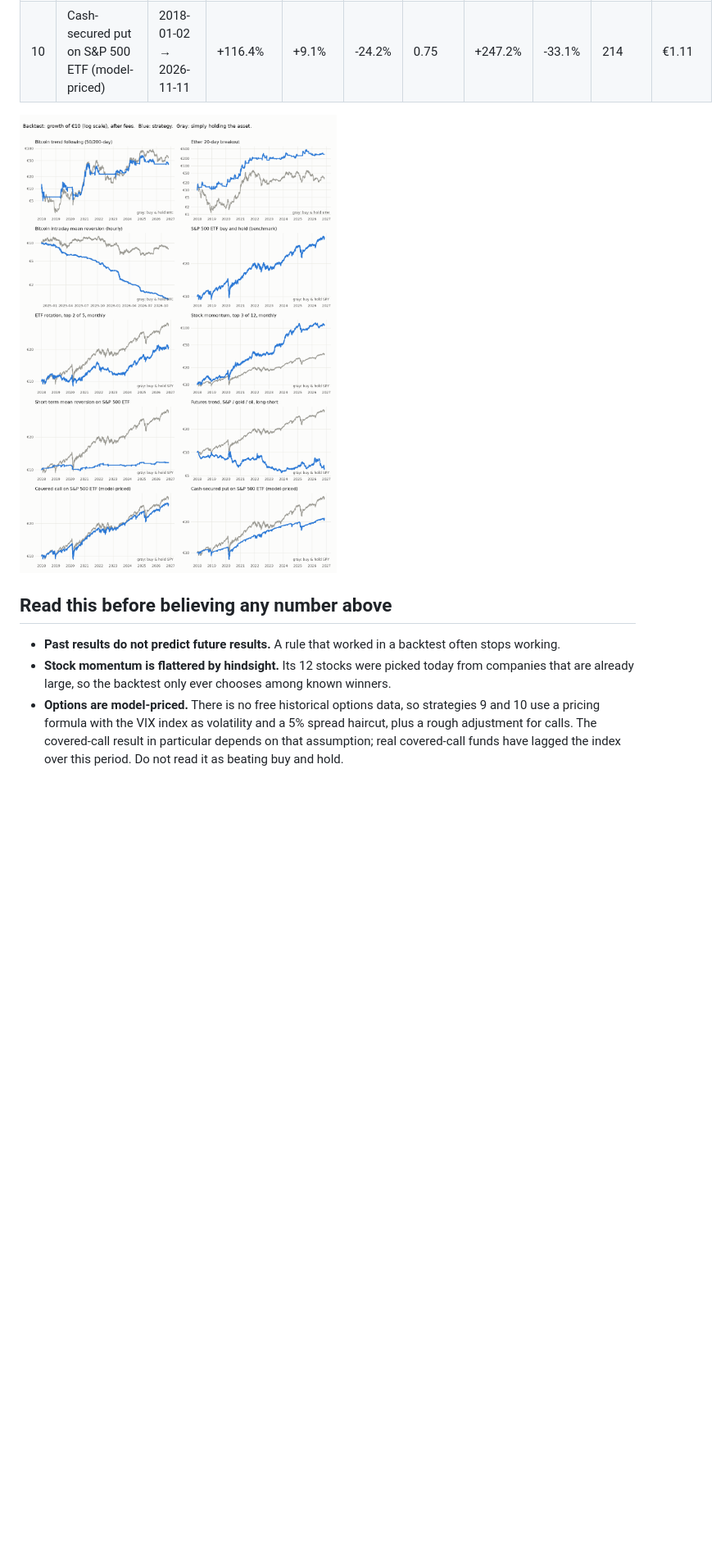
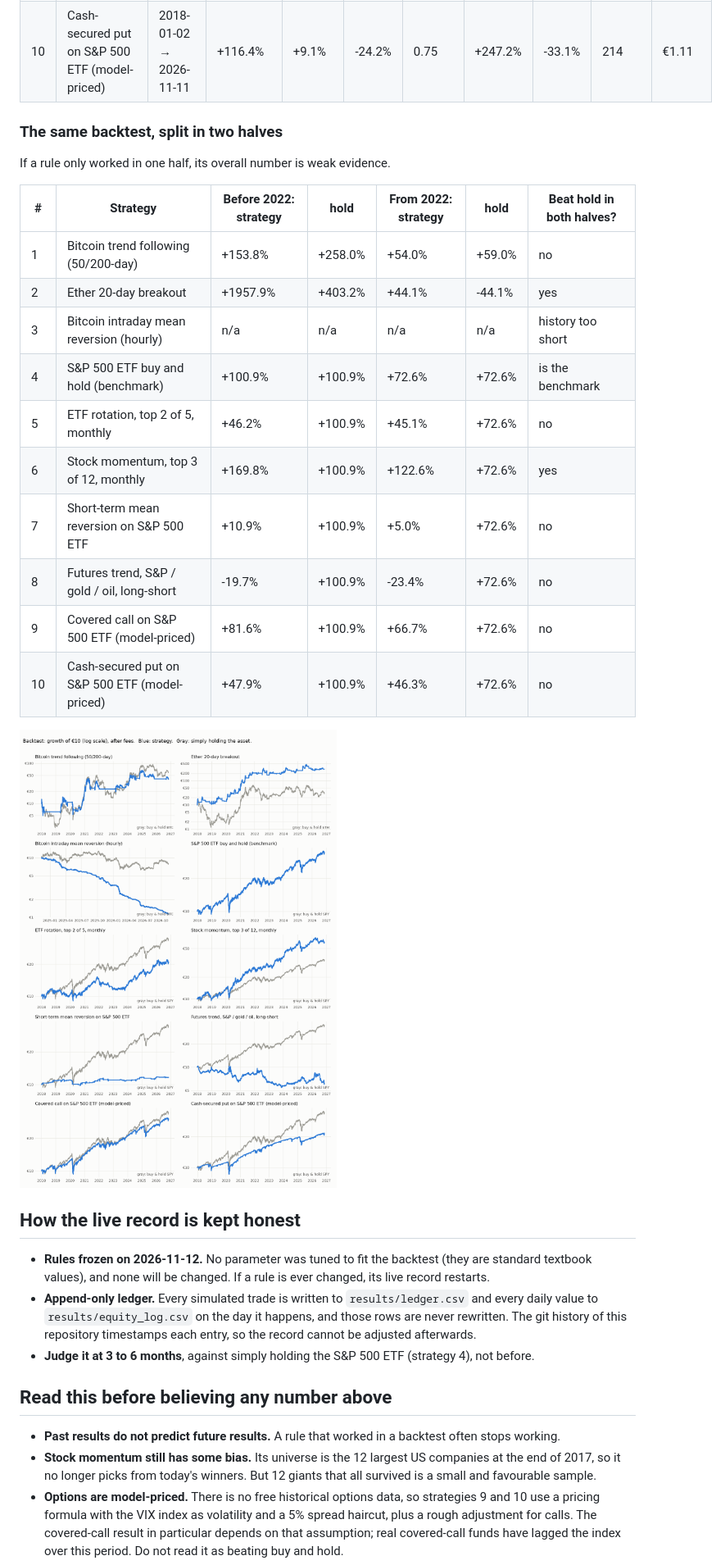
Before and after one commit to abhinav279garg/paper-trading-lab, a Markdown page: README.md, the part around one of its changes. Shown at 82% size. Drawn GitHub-style; pictures changed too: charts/backtest.png; blank space fills up the shorter version.

Commit message:
Daily paper-trading update [skip ci]

```diff
--- a/README.md
+++ b/README.md
@@ -44,12 +46,35 @@ Fees and slippage are included. "Hold" is what simply buying the same asset and
 | 9 | Covered call on S&P 500 ETF (model-priced) | 2018-01-02 → 2026-11-11 | +202.8% | +13.3% | -28.8% | 0.85 | +247.2% | -33.1% | 214 | €1.03 |
 | 10 | Cash-secured put on S&P 500 ETF (model-priced) | 2018-01-02 → 2026-11-11 | +116.4% | +9.1% | -24.2% | 0.75 | +247.2% | -33.1% | 214 | €1.11 |
 
+### The same backtest, split in two halves
+
+If a rule only worked in one half, its overall number is weak evidence.
+
+| # | Strategy | Before 2022: strategy | hold | From 2022: strategy | hold | Beat hold in both halves? |
+|---|---|---|---|---|---|---|
+| 1 | Bitcoin trend following (50/200-day) | +153.8% | +258.0% | +54.0% | +59.0% | no |
+| 2 | Ether 20-day breakout | +1957.9% | +403.2% | +44.1% | -44.1% | yes |
+| 3 | Bitcoin intraday mean reversion (hourly) | n/a | n/a | n/a | n/a | history too short |
+| 4 | S&P 500 ETF buy and hold (benchmark) | +100.9% | +100.9% | +72.6% | +72.6% | is the benchmark |
+| 5 | ETF rotation, top 2 of 5, monthly | +46.2% | +100.9% | +45.1% | +72.6% | no |
+| 6 | Stock momentum, top 3 of 12, monthly | +169.8% | +100.9% | +122.6% | +72.6% | yes |
+| 7 | Short-term mean reversion on S&P 500 ETF | +10.9% | +100.9% | +5.0% | +72.6% | no |
+| 8 | Futures trend, S&P / gold / oil, long-short | -19.7% | +100.9% | -23.4% | +72.6% | no |
+| 9 | Covered call on S&P 500 ETF (model-priced) | +81.6% | +100.9% | +66.7% | +72.6% | no |
+| 10 | Cash-secured put on S&P 500 ETF (model-priced) | +47.9% | +100.9% | +46.3% | +72.6% | no |
+
 ![Backtest charts](charts/backtest.png)
+
+## How the live record is kept honest
+
+- **Rules frozen on 2026-11-12.** No parameter was tuned to fit the backtest (they are standard textbook values), and none will be changed. If a rule is ever changed, its live record restarts.
+- **Append-only ledger.** Every simulated trade is written to `results/ledger.csv` and every daily value to `results/equity_log.csv` on the day it happens, and those rows are never rewritten. The git history of this repository timestamps each entry, so the record cannot be adjusted afterwards.
+- **Judge it at 3 to 6 months**, against simply holding the S&P 500 ETF (strategy 4), not before.
 
 ## Read this before believing any number above
 
 - **Past results do not predict future results.** A rule that worked in a backtest often stops working.
-- **Stock momentum is flattered by hindsight.** Its 12 stocks were picked today from companies that are already large, so the backtest only ever chooses among known winners.
+- **Stock momentum still has some bias.** Its universe is the 12 largest US companies at the end of 2017, so it no longer picks from today's winners. But 12 giants that all survived is a small and favourable sample.
 - **Options are model-priced.** There is no free historical options data, so strategies 9 and 10 use a pricing formula with the VIX index as volatility and a 5% spread haircut, plus a rough adjustment for calls. The covered-call result in particular depends on that assumption; real covered-call funds have lagged the index over this period. Do not read it as beating buy and hold.
 - **Day trading loses to fees.** The hourly Bitcoin rule trades hundreds of times, and each trade pays the fee.
 - **Futures at €10 are not possible in reality.** One contract needs thousands of euros of margin. The simulation allows fractions to show how the rule behaves. Prices are front-month series with roll gaps.
```
Also changed, not shown: other parts of README.md (+8 -6 lines), 5 other files.
